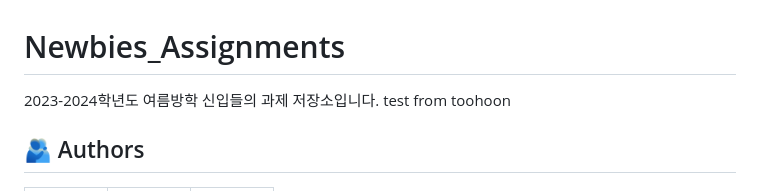
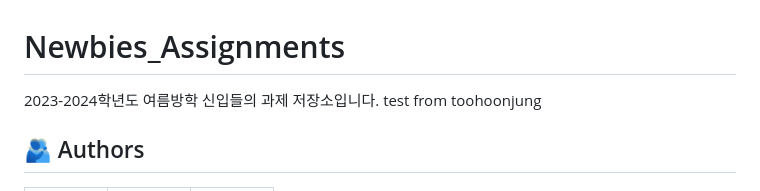
Before and after one commit to WooriVeryGood/Newbies_Assignments, a Markdown page: README.md, the part around the change. GitHub-like rendering.

Commit message:
test from toohoon readme : toohoon

```diff
--- a/README.md
+++ b/README.md
@@ -1,6 +1,6 @@
 # Newbies_Assignments
 2023-2024학년도 여름방학 신입들의 과제 저장소입니다.
-test from toohoon
+test from toohoonjung
 ## :people_hugging: Authors
 <table>
 <tr height="150px">
```
